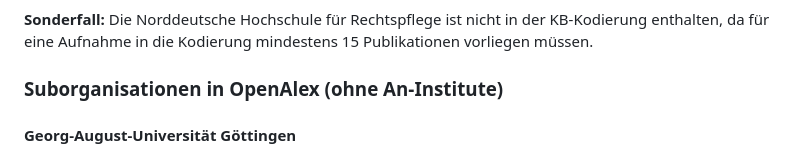
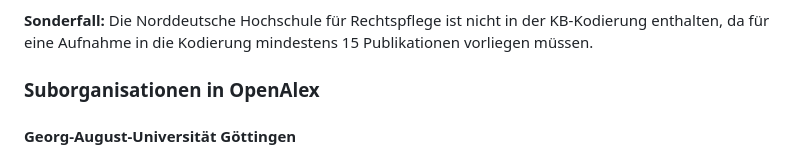
Before and after one commit to naustica/lower_saxony_institutions, a Markdown page: README.md, the part around the change. Drawn GitHub-style.

```diff
--- a/README.md
+++ b/README.md
@@ -78,7 +78,7 @@ Nicht immer ist eine korrekte Zuordnung einer Person zu einer (deutschen) wissen
 
 <b>Sonderfall:</b> Die Norddeutsche Hochschule für Rechtspflege ist nicht in der KB-Kodierung enthalten, da für eine Aufnahme in die Kodierung mindestens 15 Publikationen vorliegen müssen.
 
-### Suborganisationen in OpenAlex (ohne An-Institute)
+### Suborganisationen in OpenAlex
 
 #### Georg-August-Universität Göttingen
 - Gesellschaft für wissenschaftliche Datenverarbeitung mbH Göttingen: https://ror.org/00cd95c65
```
